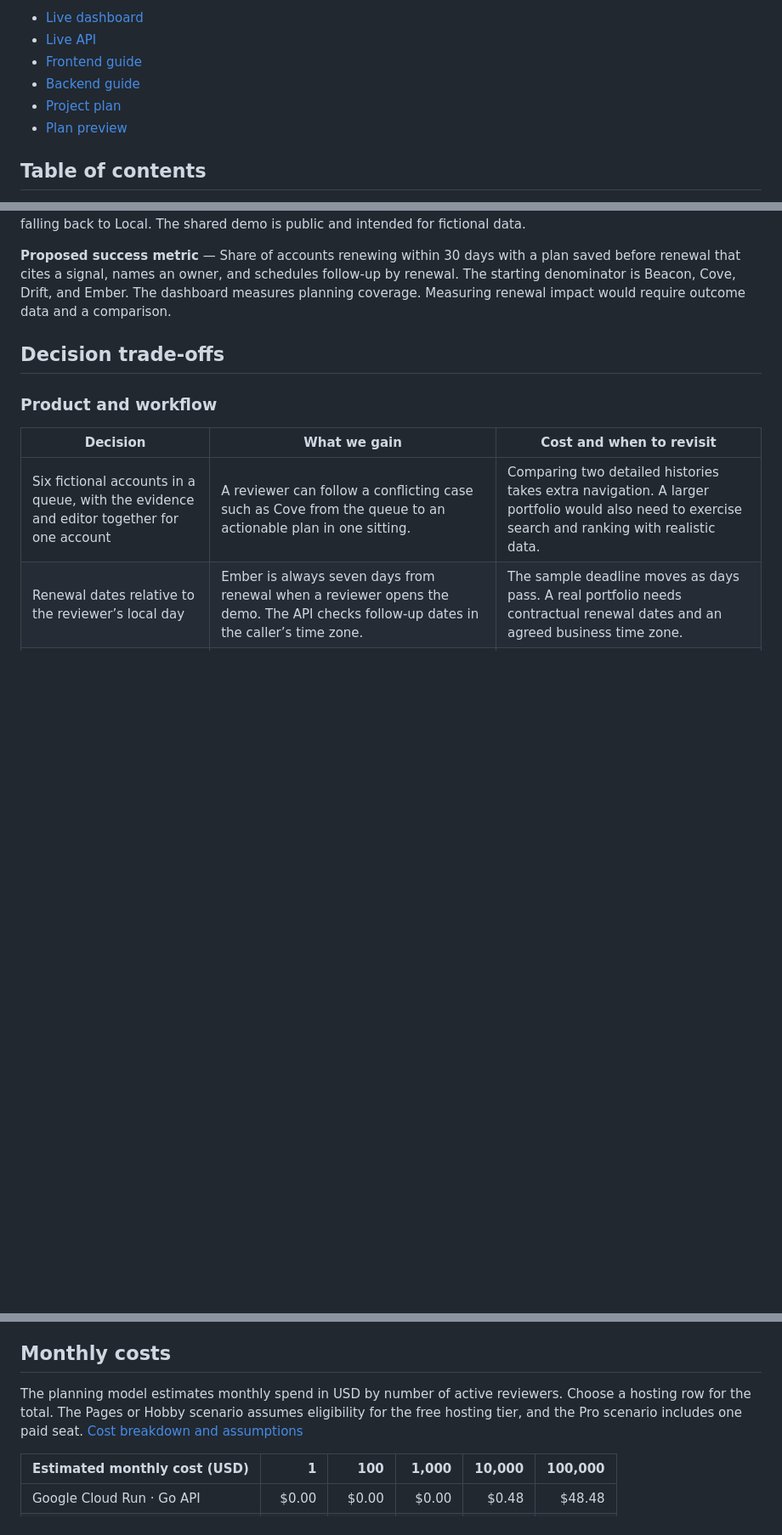
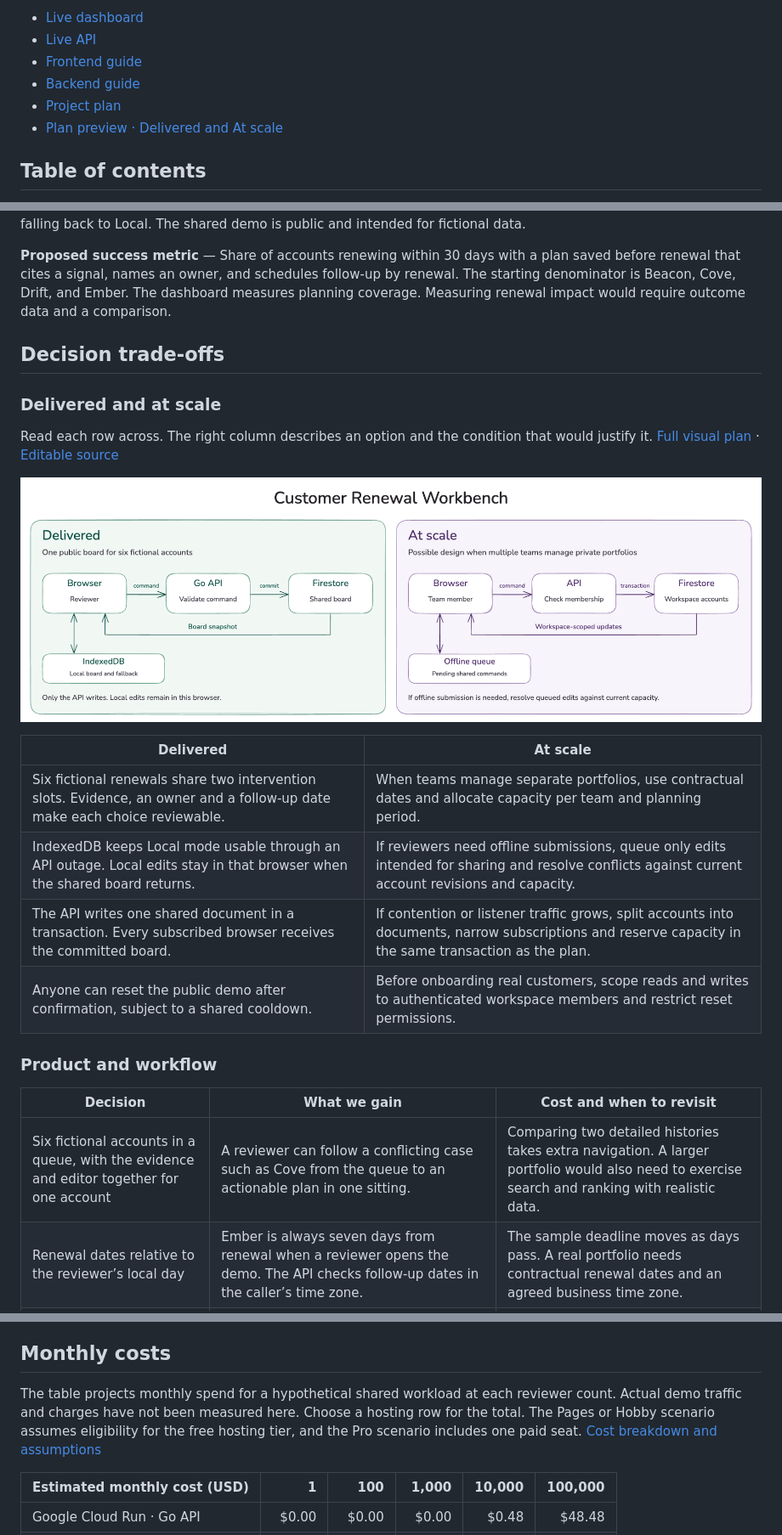
Before and after one commit to velrino/customer-renewal-workbench, a Markdown page: README.md, 3 parts joined by grey strips. Shown at 85% size. Drawn GitHub-style; pictures changed too: docs/PLANS/0-START/delivered-and-at-scale.png (added); blank space fills up the shorter version.

```diff
--- a/README.md
+++ b/README.md
@@ -7,7 +7,7 @@
 - [Frontend guide](frontend/web/README.md)
 - [Backend guide](backend/api/README.md)
 - [Project plan](docs/PLANS/0-START/plan.excalidraw)
-- [Plan preview](docs/PLANS/0-START/plan.svg)
+- [Plan preview · Delivered and At scale](docs/PLANS/0-START/plan.svg)
 
 ## Table of contents
 
@@ -142,6 +143,19 @@ Start in a fresh browser profile and skip or finish the quick tour.
 
 ## Decision trade-offs
 
+### Delivered and at scale
+
+Read each row across. The right column describes an option and the condition that would justify it. [Full visual plan](docs/PLANS/0-START/plan.svg) · [Editable source](docs/PLANS/0-START/plan.excalidraw)
+
+[![Delivered and at scale diagrams showing API writes, Firestore subscriptions and browser storage](docs/PLANS/0-START/delivered-and-at-scale.png)](docs/PLANS/0-START/plan.svg)
+
+| Delivered | At scale |
+| --- | --- |
+| Six fictional renewals share two intervention slots. Evidence, an owner and a follow-up date make each choice reviewable. | When teams manage separate portfolios, use contractual dates and allocate capacity per team and planning period. |
+| IndexedDB keeps Local mode usable through an API outage. Local edits stay in that browser when the shared board returns. | If reviewers need offline submissions, queue only edits intended for sharing and resolve conflicts against current account revisions and capacity. |
+| The API writes one shared document in a transaction. Every subscribed browser receives the committed board. | If contention or listener traffic grows, split accounts into documents, narrow subscriptions and reserve capacity in the same transaction as the plan. |
+| Anyone can reset the public demo after confirmation, subject to a shared cooldown. | Before onboarding real customers, scope reads and writes to authenticated workspace members and restrict reset permissions. |
+
 ### Product and workflow
 
 | Decision | What we gain | Cost and when to revisit |
@@ -180,7 +194,7 @@ The [storage adapters](frontend/web/src/shared/storage/), [renewal handlers](bac
 
 ## Monthly costs
 
-The planning model estimates monthly spend in USD by number of active reviewers. Choose a hosting row for the total. The Pages or Hobby scenario assumes eligibility for the free hosting tier, and the Pro scenario includes one paid seat. [Cost breakdown and assumptions](docs/COST/README.md)
+The table projects monthly spend for a hypothetical shared workload at each reviewer count. Actual demo traffic and charges have not been measured here. Choose a hosting row for the total. The Pages or Hobby scenario assumes eligibility for the free hosting tier, and the Pro scenario includes one paid seat. [Cost breakdown and assumptions](docs/COST/README.md)
 
 | Estimated monthly cost (USD)     |      1 |    100 |  1,000 | 10,000 | 100,000 |
 | -------------------------------- | -----: | -----: | -----: | -----: | ------: |
```
Also changed, not shown: other parts of README.md (+1 -0 lines), docs/COST/README.md (+16 -1 lines), 2 other files.
